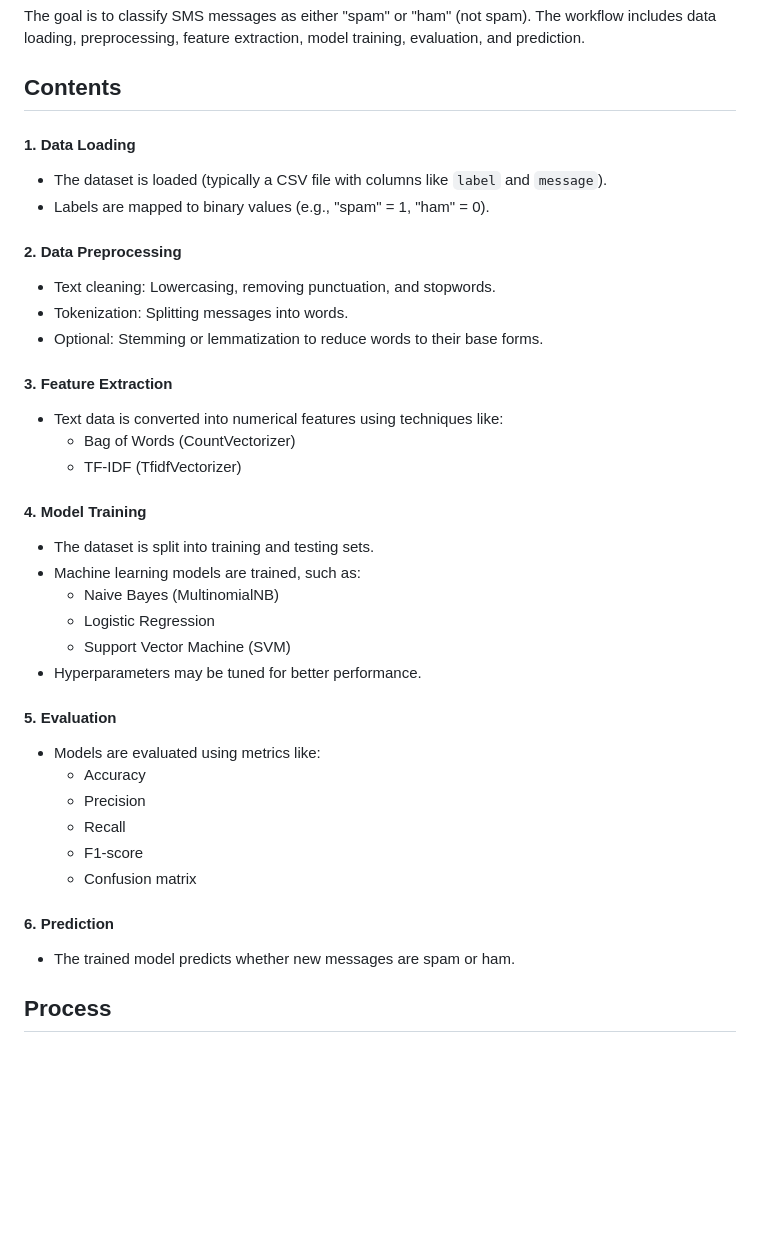
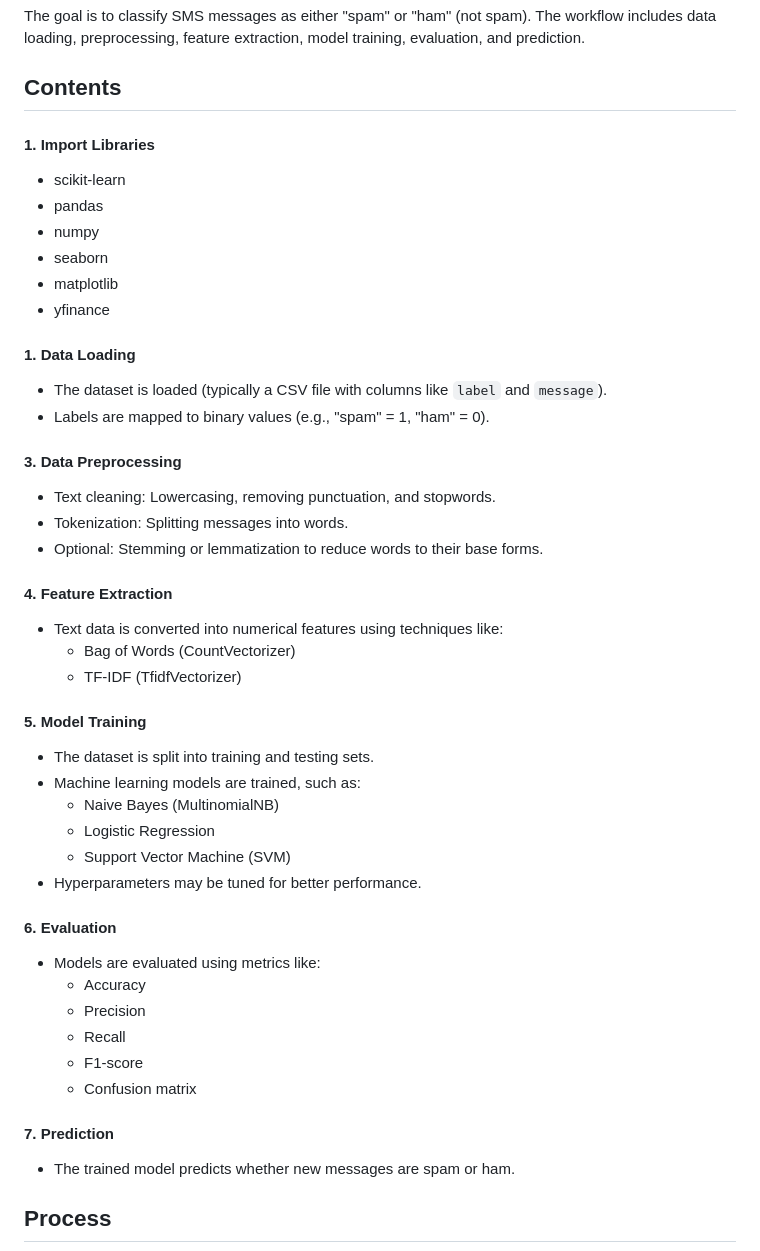
Before and after one commit to charlesakinnurun/sms-spam, a Markdown page: README.md, the part around one of its changes. Drawn GitHub-style; blank space fills up the shorter version.

Commit message:
Revise README with additional details and formatting
Updated README to include library dependencies and improved structure.

```diff
--- a/README.md
+++ b/README.md
@@ -8,25 +8,32 @@ This project implements an SMS spam detection system using machine learning tech
 The goal is to classify SMS messages as either "spam" or "ham" (not spam). The workflow includes data loading, preprocessing, feature extraction, model training, evaluation, and prediction.
 
 ## Contents
+#### 1. Import Libraries
+- scikit-learn
+- pandas
+- numpy
+- seaborn
+- matplotlib
+- yfinance
 
 #### 1. Data Loading
 
 - The dataset is loaded (typically a CSV file with columns like `label` and `message`).
 - Labels are mapped to binary values (e.g., "spam" = 1, "ham" = 0).
 
-#### 2. Data Preprocessing
+#### 3. Data Preprocessing
 
 - Text cleaning: Lowercasing, removing punctuation, and stopwords.
 - Tokenization: Splitting messages into words.
 - Optional: Stemming or lemmatization to reduce words to their base forms.
 
-#### 3. Feature Extraction
+#### 4. Feature Extraction
 
 - Text data is converted into numerical features using techniques like:
     - Bag of Words (CountVectorizer)
     - TF-IDF (TfidfVectorizer)
 
-#### 4. Model Training
+#### 5. Model Training
 
 - The dataset is split into training and testing sets.
 - Machine learning models are trained, such as:
@@ -35,7 +42,7 @@ The goal is to classify SMS messages as either "spam" or "ham" (not spam). The w
     - Support Vector Machine (SVM)
 - Hyperparameters may be tuned for better performance.
 
-#### 5. Evaluation
+#### 6. Evaluation
 
 - Models are evaluated using metrics like:
     - Accuracy
@@ -44,7 +51,7 @@ The goal is to classify SMS messages as either "spam" or "ham" (not spam). The w
     - F1-score
     - Confusion matrix
 
-#### 6. Prediction
+#### 7. Prediction
 
 - The trained model predicts whether new messages are spam or ham.
 
```
Also changed, not shown: other parts of README.md (+1 -0 lines).
